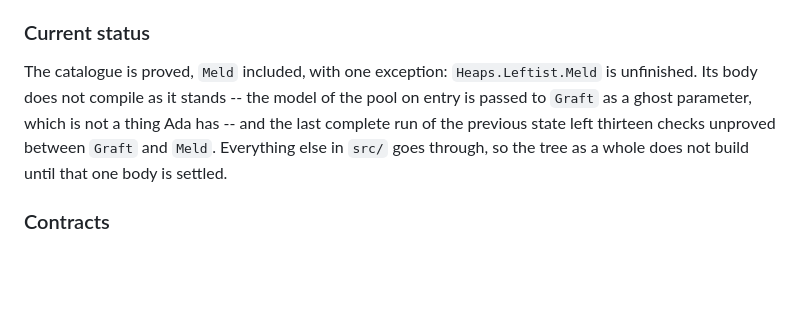
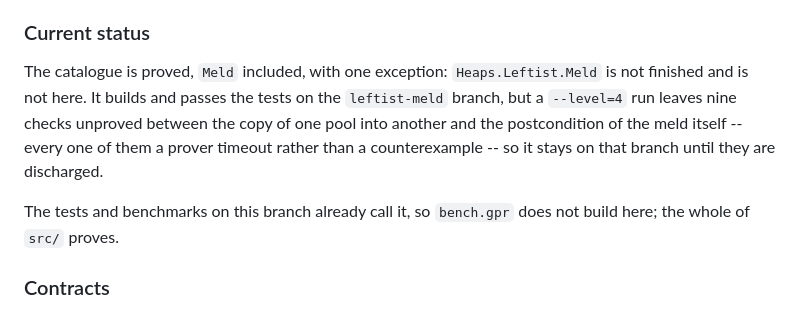
Before and after one commit to kanigsson/heaps, a Markdown page: README.md, the part around the change. Rendered like a GitHub page; blank space fills up the shorter version.

Commit message:
Record where the private-pool meld stands

```diff
--- a/README.md
+++ b/README.md
@@ -195,12 +195,14 @@ checks:
 ### Current status
 
 The catalogue is proved, `Meld` included, with one exception:
-`Heaps.Leftist.Meld` is unfinished. Its body does not compile as it stands --
-the model of the pool on entry is passed to `Graft` as a ghost parameter, which
-is not a thing Ada has -- and the last complete run of the previous state left
-thirteen checks unproved between `Graft` and `Meld`. Everything else in `src/`
-goes through, so the tree as a whole does not build until that one body is
-settled.
+`Heaps.Leftist.Meld` is not finished and is not here. It builds and passes the
+tests on the `leftist-meld` branch, but a `--level=4` run leaves nine checks
+unproved between the copy of one pool into another and the postcondition of the
+meld itself -- every one of them a prover timeout rather than a counterexample
+-- so it stays on that branch until they are discharged.
+
+The tests and benchmarks on this branch already call it, so `bench.gpr` does
+not build here; the whole of `src/` proves.
 
 ### Contracts
 
```
